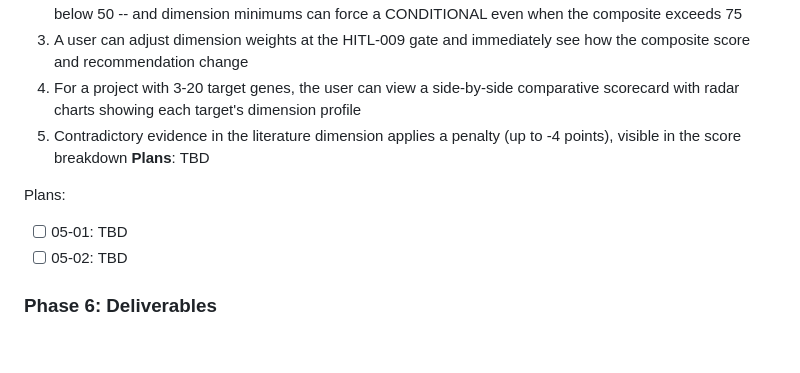
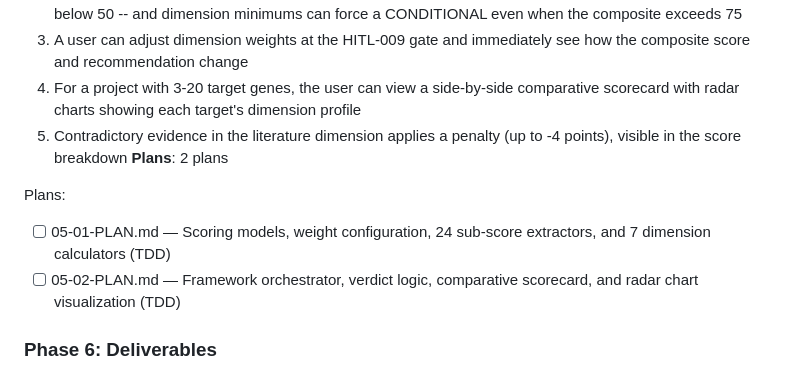
Before and after one commit to prathikkv/DrugDiscovery, a Markdown page: .planning/ROADMAP.md, the part around the change. GitHub-like rendering; blank space fills up the shorter version.

Commit message:
docs(05-target-scoring): create phase plan

```diff
--- a/.planning/ROADMAP.md
+++ b/.planning/ROADMAP.md
@@ -102,11 +102,11 @@ Plans:
   3. A user can adjust dimension weights at the HITL-009 gate and immediately see how the composite score and recommendation change
   4. For a project with 3-20 target genes, the user can view a side-by-side comparative scorecard with radar charts showing each target's dimension profile
   5. Contradictory evidence in the literature dimension applies a penalty (up to -4 points), visible in the score breakdown
-**Plans**: TBD
+**Plans**: 2 plans
 
 Plans:
-- [ ] 05-01: TBD
-- [ ] 05-02: TBD
+- [ ] 05-01-PLAN.md — Scoring models, weight configuration, 24 sub-score extractors, and 7 dimension calculators (TDD)
+- [ ] 05-02-PLAN.md — Framework orchestrator, verdict logic, comparative scorecard, and radar chart visualization (TDD)
 
 ### Phase 6: Deliverables
 **Goal**: The platform generates professional, consulting-grade Target Assessment Dossiers that a scientist can hand directly to a pharma VP -- with structured sections, embedded visualizations, and exportable charts.
```
Also changed, not shown: 2 other files.
